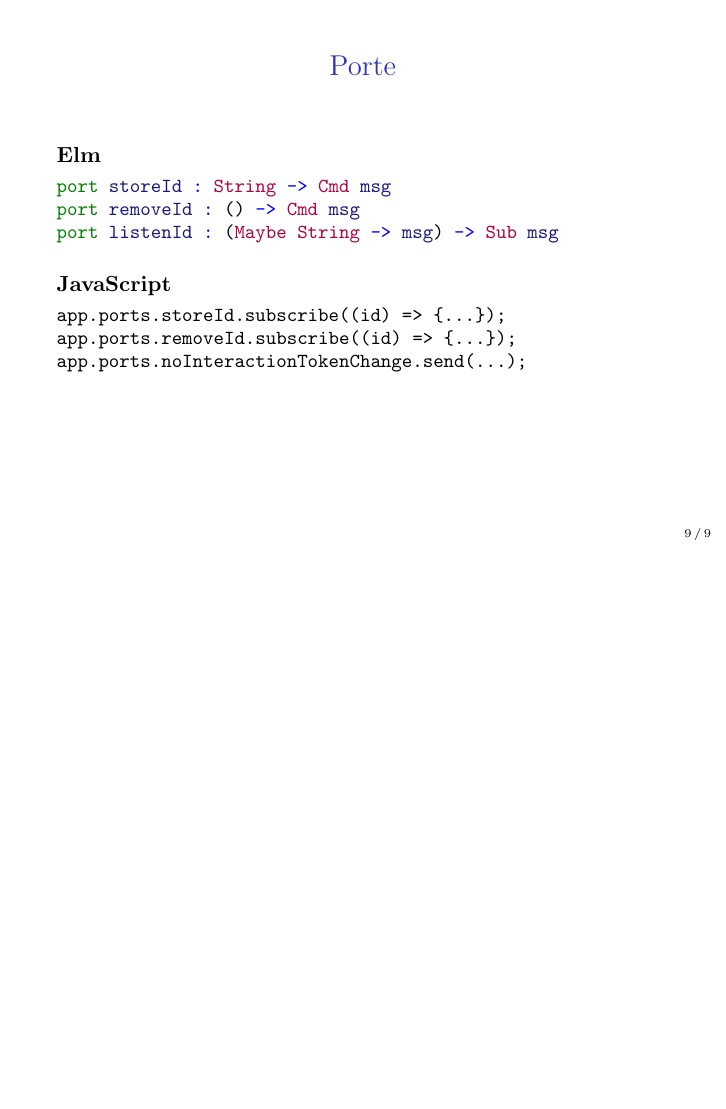
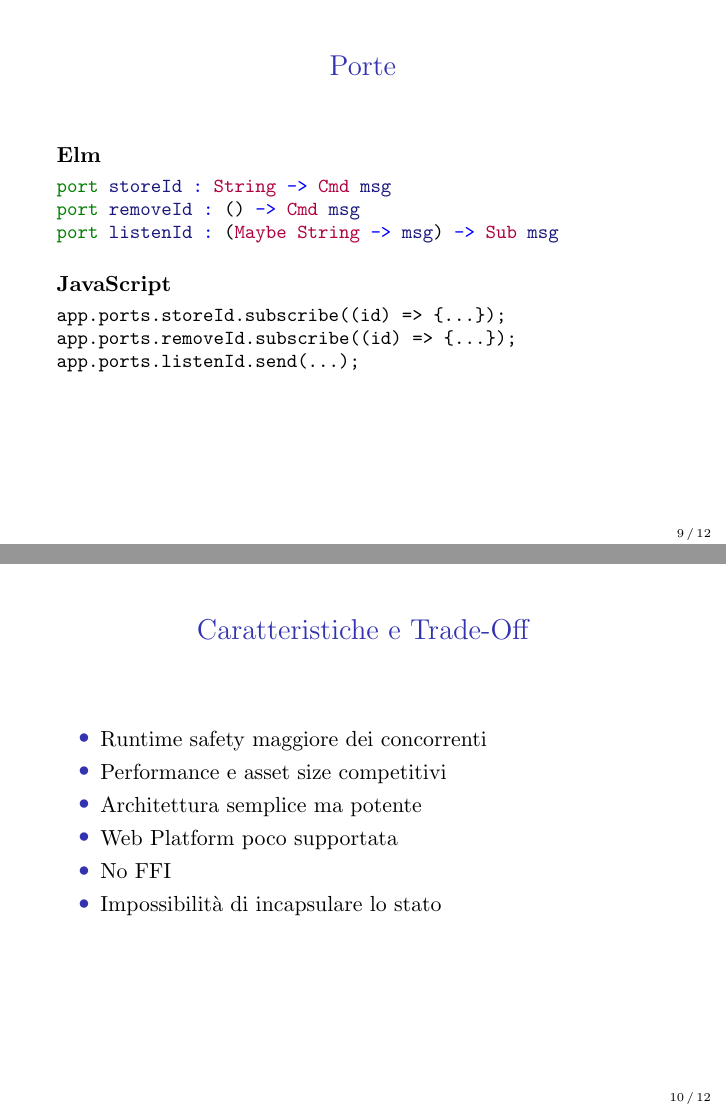
Before and after one commit to deivshon/bsc-thesis, LaTeX slides (slides/src/slides.tex): page 9 of 9 before the commit and pages 9 and 10 of 12 after it, the two joined at a grey line, the shorter picture padded with empty space. Compiled offline with pdfLaTeX.

Commit message:
feat: ✨ add complete slides

```diff
--- a/slides/src/slides.tex
+++ b/slides/src/slides.tex
@@ -157,13 +157,24 @@ update : Msg -> Model -> ( Model, Cmd Msg )
 port storeId : String -> Cmd msg
 port removeId : () -> Cmd msg
 port listenId : (Maybe String -> msg) -> Sub msg
-\end{minted}
+  \end{minted}
   \vspace{10pt}
   \textbf{JavaScript}
   \begin{minted}{js}
 app.ports.storeId.subscribe((id) => {...});
 app.ports.removeId.subscribe((id) => {...});
-app.ports.noInteractionTokenChange.send(...);
+app.ports.listenId.send(...);
   \end{minted}
 \end{frame}
 
+\begin{frame}
+  \frametitle{Caratteristiche e Trade-Off}
+  \begin{itemize}
+    \item Runtime safety maggiore dei concorrenti
+    \item Performance e asset size competitivi
+    \item Architettura semplice ma potente
+    \item Web Platform poco supportata
+    \item No FFI
+    \item Impossibilità di incapsulare lo stato
+  \end{itemize}
+\end{frame}
```
Also changed, not shown: slides/src/slides.tex (19 more changed lines).
